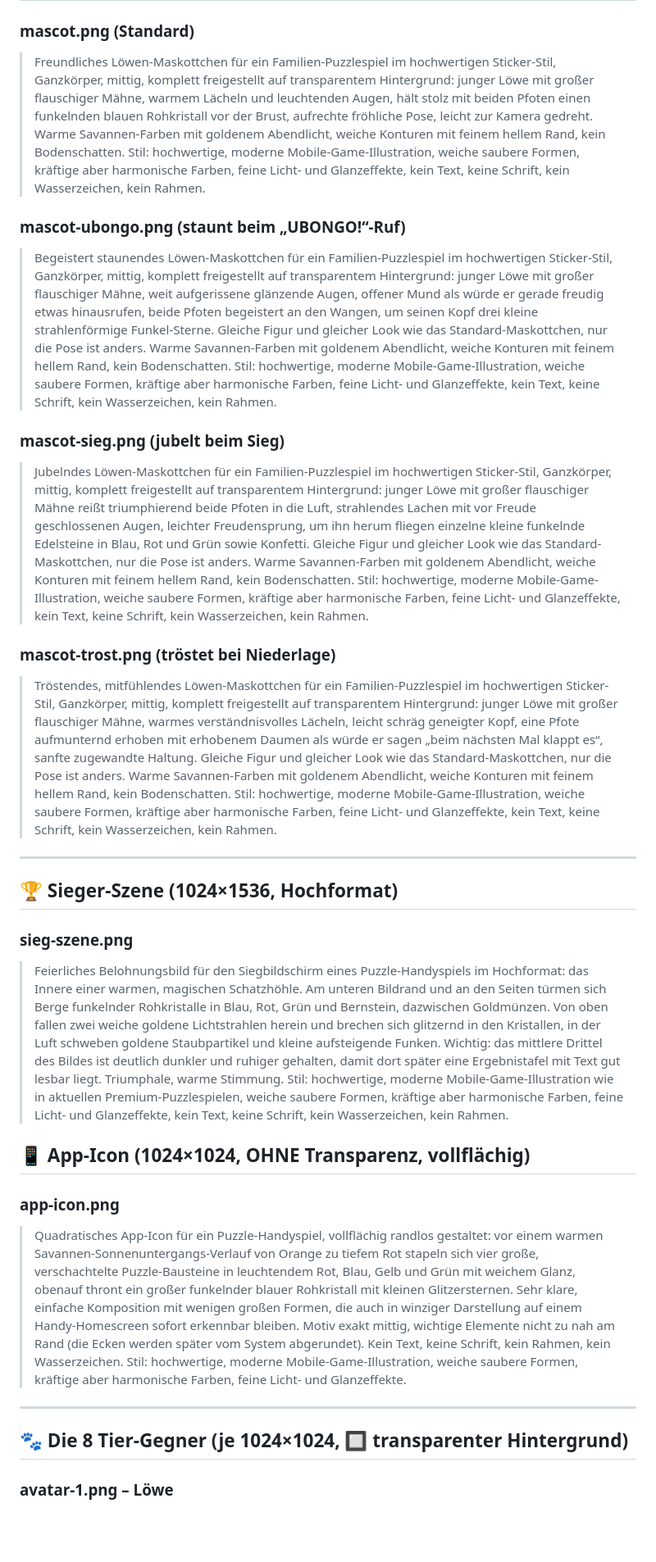
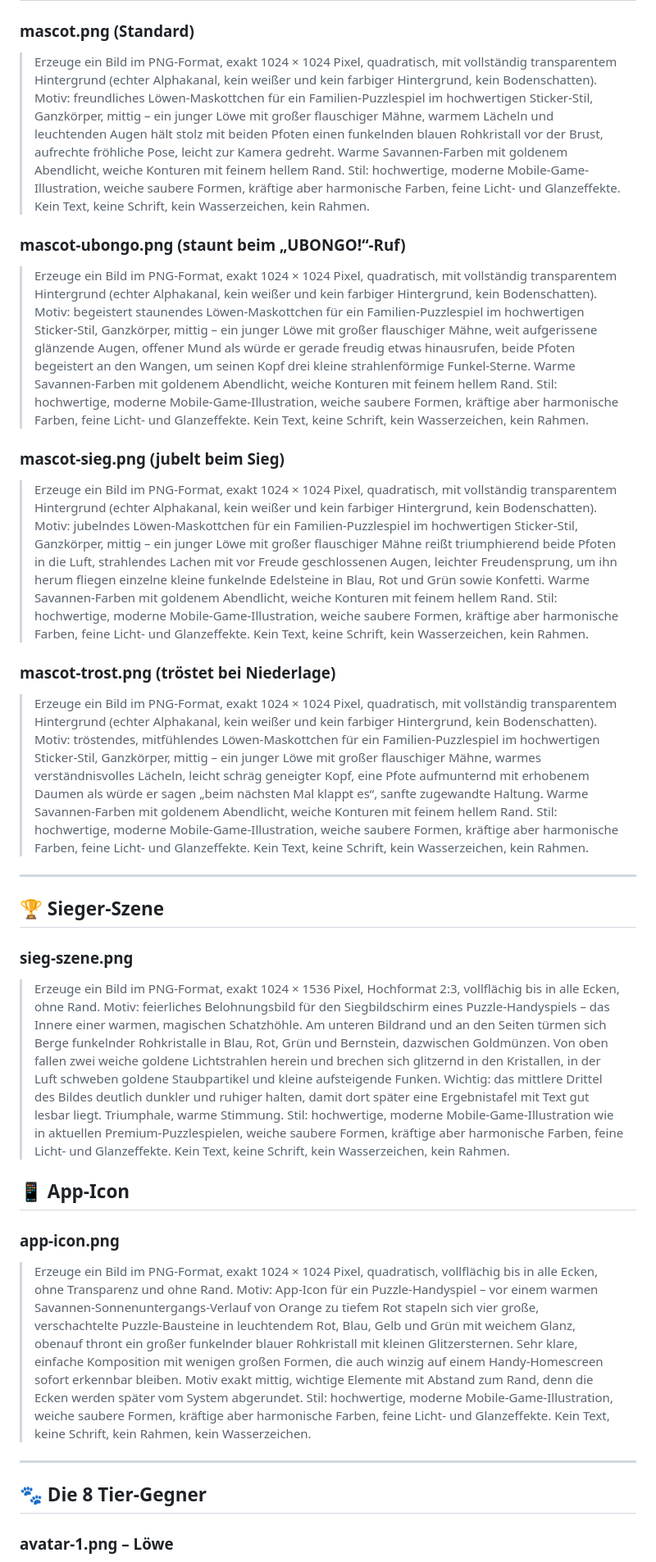
Before and after one commit to Alex1977-code/Ubongo, a Markdown page: GRAFIK-PROMPTS.md, the part around one of its changes. Shown at 82% size. Drawn GitHub-style; blank space fills up the shorter version.

```diff
--- a/GRAFIK-PROMPTS.md
+++ b/GRAFIK-PROMPTS.md
@@ -109,30 +86,30 @@ Der gemeinsame **Stil-Absatz** (steht schon in jedem Prompt, nichts zu tun):
 
 ### mascot.png (Standard)
-> Freundliches Löwen-Maskottchen für ein Familien-Puzzlespiel im hochwertigen Sticker-Stil, Ganzkörper, mittig, komplett freigestellt auf transparentem Hintergrund: junger Löwe mit großer flauschiger Mähne, warmem Lächeln und leuchtenden Augen, hält stolz mit beiden Pfoten einen funkelnden blauen Rohkristall vor der Brust, aufrechte fröhliche Pose, leicht zur Kamera gedreht. Warme Savannen-Farben mit goldenem Abendlicht, weiche Konturen mit feinem hellem Rand, kein Bodenschatten. Stil: hochwertige, moderne Mobile-Game-Illustration, weiche saubere Formen, kräftige aber harmonische Farben, feine Licht- und Glanzeffekte, kein Text, keine Schrift, kein Wasserzeichen, kein Rahmen.
+> Erzeuge ein Bild im PNG-Format, exakt 1024 × 1024 Pixel, quadratisch, mit vollständig transparentem Hintergrund (echter Alphakanal, kein weißer und kein farbiger Hintergrund, kein Bodenschatten). Motiv: freundliches Löwen-Maskottchen für ein Familien-Puzzlespiel im hochwertigen Sticker-Stil, Ganzkörper, mittig – ein junger Löwe mit großer flauschiger Mähne, warmem Lächeln und leuchtenden Augen hält stolz mit beiden Pfoten einen funkelnden blauen Rohkristall vor der Brust, aufrechte fröhliche Pose, leicht zur Kamera gedreht. Warme Savannen-Farben mit goldenem Abendlicht, weiche Konturen mit feinem hellem Rand. Stil: hochwertige, moderne Mobile-Game-Illustration, weiche saubere Formen, kräftige aber harmonische Farben, feine Licht- und Glanzeffekte. Kein Text, keine Schrift, kein Wasserzeichen, kein Rahmen.
 
 ### mascot-ubongo.png (staunt beim „UBONGO!“-Ruf)
-> Begeistert staunendes Löwen-Maskottchen für ein Familien-Puzzlespiel im hochwertigen Sticker-Stil, Ganzkörper, mittig, komplett freigestellt auf transparentem Hintergrund: junger Löwe mit großer flauschiger Mähne, weit aufgerissene glänzende Augen, offener Mund als würde er gerade freudig etwas hinausrufen, beide Pfoten begeistert an den Wangen, um seinen Kopf drei kleine strahlenförmige Funkel-Sterne. Gleiche Figur und gleicher Look wie das Standard-Maskottchen, nur die Pose ist anders. Warme Savannen-Farben mit goldenem Abendlicht, weiche Konturen mit feinem hellem Rand, kein Bodenschatten. Stil: hochwertige, moderne Mobile-Game-Illustration, weiche saubere Formen, kräftige aber harmonische Farben, feine Licht- und Glanzeffekte, kein Text, keine Schrift, kein Wasserzeichen, kein Rahmen.
+> Erzeuge ein Bild im PNG-Format, exakt 1024 × 1024 Pixel, quadratisch, mit vollständig transparentem Hintergrund (echter Alphakanal, kein weißer und kein farbiger Hintergrund, kein Bodenschatten). Motiv: begeistert staunendes Löwen-Maskottchen für ein Familien-Puzzlespiel im hochwertigen Sticker-Stil, Ganzkörper, mittig – ein junger Löwe mit großer flauschiger Mähne, weit aufgerissene glänzende Augen, offener Mund als würde er gerade freudig etwas hinausrufen, beide Pfoten begeistert an den Wangen, um seinen Kopf drei kleine strahlenförmige Funkel-Sterne. Warme Savannen-Farben mit goldenem Abendlicht, weiche Konturen mit feinem hellem Rand. Stil: hochwertige, moderne Mobile-Game-Illustration, weiche saubere Formen, kräftige aber harmonische Farben, feine Licht- und Glanzeffekte. Kein Text, keine Schrift, kein Wasserzeichen, kein Rahmen.
 
 ### mascot-sieg.png (jubelt beim Sieg)
-> Jubelndes Löwen-Maskottchen für ein Familien-Puzzlespiel im hochwertigen Sticker-Stil, Ganzkörper, mittig, komplett freigestellt auf transparentem Hintergrund: junger Löwe mit großer flauschiger Mähne reißt triumphierend beide Pfoten in die Luft, strahlendes Lachen mit vor Freude geschlossenen Augen, leichter Freudensprung, um ihn herum fliegen einzelne kleine funkelnde Edelsteine in Blau, Rot und Grün sowie Konfetti. Gleiche Figur und gleicher Look wie das Standard-Maskottchen, nur die Pose ist anders. Warme Savannen-Farben mit goldenem Abendlicht, weiche Konturen mit feinem hellem Rand, kein Bodenschatten. Stil: hochwertige, moderne Mobile-Game-Illustration, weiche saubere Formen, kräftige aber harmonische Farben, feine Licht- und Glanzeffekte, kein Text, keine Schrift, kein Wasserzeichen, kein Rahmen.
+> Erzeuge ein Bild im PNG-Format, exakt 1024 × 1024 Pixel, quadratisch, mit vollständig transparentem Hintergrund (echter Alphakanal, kein weißer und kein farbiger Hintergrund, kein Bodenschatten). Motiv: jubelndes Löwen-Maskottchen für ein Familien-Puzzlespiel im hochwertigen Sticker-Stil, Ganzkörper, mittig – ein junger Löwe mit großer flauschiger Mähne reißt triumphierend beide Pfoten in die Luft, strahlendes Lachen mit vor Freude geschlossenen Augen, leichter Freudensprung, um ihn herum fliegen einzelne kleine funkelnde Edelsteine in Blau, Rot und Grün sowie Konfetti. Warme Savannen-Farben mit goldenem Abendlicht, weiche Konturen mit feinem hellem Rand. Stil: hochwertige, moderne Mobile-Game-Illustration, weiche saubere Formen, kräftige aber harmonische Farben, feine Licht- und Glanzeffekte. Kein Text, keine Schrift, kein Wasserzeichen, kein Rahmen.
 
 ### mascot-trost.png (tröstet bei Niederlage)
-> Tröstendes, mitfühlendes Löwen-Maskottchen für ein Familien-Puzzlespiel im hochwertigen Sticker-Stil, Ganzkörper, mittig, komplett freigestellt auf transparentem Hintergrund: junger Löwe mit großer flauschiger Mähne, warmes verständnisvolles Lächeln, leicht schräg geneigter Kopf, eine Pfote aufmunternd erhoben mit erhobenem Daumen als würde er sagen „beim nächsten Mal klappt es“, sanfte zugewandte Haltung. Gleiche Figur und gleicher Look wie das Standard-Maskottchen, nur die Pose ist anders. Warme Savannen-Farben mit goldenem Abendlicht, weiche Konturen mit feinem hellem Rand, kein Bodenschatten. Stil: hochwertige, moderne Mobile-Game-Illustration, weiche saubere Formen, kräftige aber harmonische Farben, feine Licht- und Glanzeffekte, kein Text, keine Schrift, kein Wasserzeichen, kein Rahmen.
+> Erzeuge ein Bild im PNG-Format, exakt 1024 × 1024 Pixel, quadratisch, mit vollständig transparentem Hintergrund (echter Alphakanal, kein weißer und kein farbiger Hintergrund, kein Bodenschatten). Motiv: tröstendes, mitfühlendes Löwen-Maskottchen für ein Familien-Puzzlespiel im hochwertigen Sticker-Stil, Ganzkörper, mittig – ein junger Löwe mit großer flauschiger Mähne, warmes verständnisvolles Lächeln, leicht schräg geneigter Kopf, eine Pfote aufmunternd mit erhobenem Daumen als würde er sagen „beim nächsten Mal klappt es“, sanfte zugewandte Haltung. Warme Savannen-Farben mit goldenem Abendlicht, weiche Konturen mit feinem hellem Rand. Stil: hochwertige, moderne Mobile-Game-Illustration, weiche saubere Formen, kräftige aber harmonische Farben, feine Licht- und Glanzeffekte. Kein Text, keine Schrift, kein Wasserzeichen, kein Rahmen.
 
 ---
 
-## 🏆 Sieger-Szene (1024×1536, Hochformat)
+## 🏆 Sieger-Szene
 
 ### sieg-szene.png
-> Feierliches Belohnungsbild für den Siegbildschirm eines Puzzle-Handyspiels im Hochformat: das Innere einer warmen, magischen Schatzhöhle. Am unteren Bildrand und an den Seiten türmen sich Berge funkelnder Rohkristalle in Blau, Rot, Grün und Bernstein, dazwischen Goldmünzen. Von oben fallen zwei weiche goldene Lichtstrahlen herein und brechen sich glitzernd in den Kristallen, in der Luft schweben goldene Staubpartikel und kleine aufsteigende Funken. Wichtig: das mittlere Drittel des Bildes ist deutlich dunkler und ruhiger gehalten, damit dort später eine Ergebnistafel mit Text gut lesbar liegt. Triumphale, warme Stimmung. Stil: hochwertige, moderne Mobile-Game-Illustration wie in aktuellen Premium-Puzzlespielen, weiche saubere Formen, kräftige aber harmonische Farben, feine Licht- und Glanzeffekte, kein Text, keine Schrift, kein Wasserzeichen, kein Rahmen.
+> Erzeuge ein Bild im PNG-Format, exakt 1024 × 1536 Pixel, Hochformat 2:3, vollflächig bis in alle Ecken, ohne Rand. Motiv: feierliches Belohnungsbild für den Siegbildschirm eines Puzzle-Handyspiels – das Innere einer warmen, magischen Schatzhöhle. Am unteren Bildrand und an den Seiten türmen sich Berge funkelnder Rohkristalle in Blau, Rot, Grün und Bernstein, dazwischen Goldmünzen. Von oben fallen zwei weiche goldene Lichtstrahlen herein und brechen sich glitzernd in den Kristallen, in der Luft schweben goldene Staubpartikel und kleine aufsteigende Funken. Wichtig: das mittlere Drittel des Bildes deutlich dunkler und ruhiger halten, damit dort später eine Ergebnistafel mit Text gut lesbar liegt. Triumphale, warme Stimmung. Stil: hochwertige, moderne Mobile-Game-Illustration wie in aktuellen Premium-Puzzlespielen, weiche saubere Formen, kräftige aber harmonische Farben, feine Licht- und Glanzeffekte. Kein Text, keine Schrift, kein Wasserzeichen, kein Rahmen.
 
-## 📱 App-Icon (1024×1024, OHNE Transparenz, vollflächig)
+## 📱 App-Icon
 
 ### app-icon.png
-> Quadratisches App-Icon für ein Puzzle-Handyspiel, vollflächig randlos gestaltet: vor einem warmen Savannen-Sonnenuntergangs-Verlauf von Orange zu tiefem Rot stapeln sich vier große, verschachtelte Puzzle-Bausteine in leuchtendem Rot, Blau, Gelb und Grün mit weichem Glanz, obenauf thront ein großer funkelnder blauer Rohkristall mit kleinen Glitzersternen. Sehr klare, einfache Komposition mit wenigen großen Formen, die auch in winziger Darstellung auf einem Handy-Homescreen sofort erkennbar bleiben. Motiv exakt mittig, wichtige Elemente nicht zu nah am Rand (die Ecken werden später vom System abgerundet). Kein Text, keine Schrift, kein Rahmen, kein Wasserzeichen. Stil: hochwertige, moderne Mobile-Game-Illustration, weiche saubere Formen, kräftige aber harmonische Farben, feine Licht- und Glanzeffekte.
+> Erzeuge ein Bild im PNG-Format, exakt 1024 × 1024 Pixel, quadratisch, vollflächig bis in alle Ecken, ohne Transparenz und ohne Rand. Motiv: App-Icon für ein Puzzle-Handyspiel – vor einem warmen Savannen-Sonnenuntergangs-Verlauf von Orange zu tiefem Rot stapeln sich vier große, verschachtelte Puzzle-Bausteine in leuchtendem Rot, Blau, Gelb und Grün mit weichem Glanz, obenauf thront ein großer funkelnder blauer Rohkristall mit kleinen Glitzersternen. Sehr klare, einfache Komposition mit wenigen großen Formen, die auch winzig auf einem Handy-Homescreen sofort erkennbar bleiben. Motiv exakt mittig, wichtige Elemente mit Abstand zum Rand, denn die Ecken werden später vom System abgerundet. Stil: hochwertige, moderne Mobile-Game-Illustration, weiche saubere Formen, kräftige aber harmonische Farben, feine Licht- und Glanzeffekte. Kein Text, keine Schrift, kein Rahmen, kein Wasserzeichen.
 
 ---
 
-## 🐾 Die 8 Tier-Gegner (je 1024×1024, 🔲 transparenter Hintergrund)
+## 🐾 Die 8 Tier-Gegner
 
 ### avatar-1.png – Löwe
```
Also changed, not shown: other parts of GRAFIK-PROMPTS.md (+50 -73 lines).
